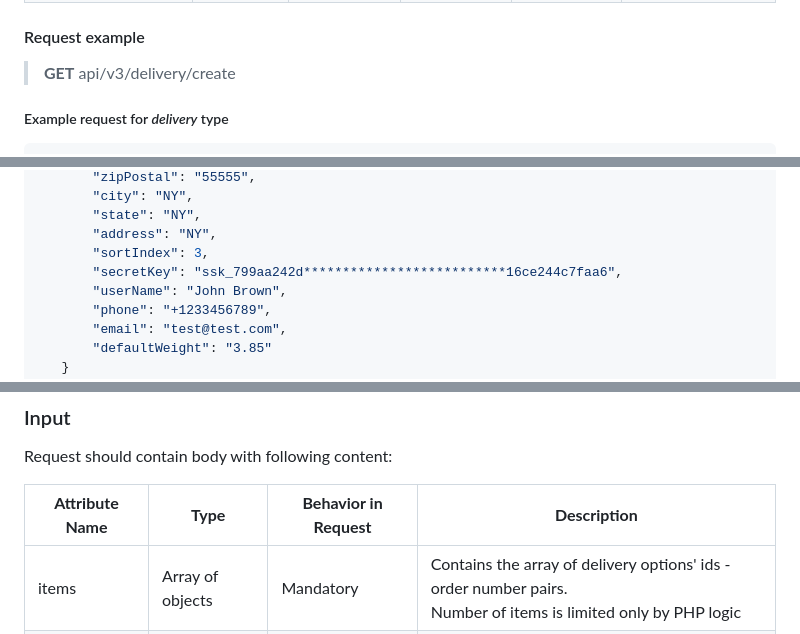
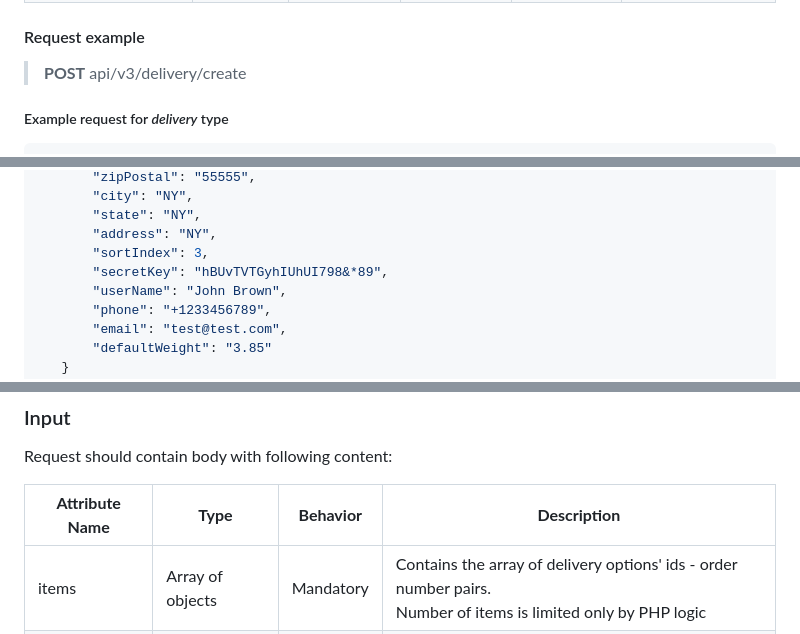
Before and after one commit to mashafam/ae-api, a Markdown page: delivery-api.md, 3 parts joined by grey strips. Rendered like a GitHub page.

```diff
--- a/delivery-api.md
+++ b/delivery-api.md
@@ -431,7 +431,7 @@ Request body could include following parameters:
 
 #### Request example
 
-> **GET** api/v3/delivery/create
+> **POST** api/v3/delivery/create
 
 ##### Example request for *delivery* type
 
@@ -595,7 +595,7 @@ Success response comes with HTTP code 200 (OK) and include following body stuctu
        "state": "NY",
        "address": "NY",
        "sortIndex": 3,
-       "secretKey": "ssk_799aa242d**************************16ce244c7faa6",
+       "secretKey": "hBUvTVTGyhIUhUI798&*89",
        "userName": "John Brown",
        "phone": "+1233456789",
        "email": "test@test.com",
@@ -618,7 +618,7 @@ This operation allows to set custom order for delivery options' displaying in On
 
 Request should contain body with following content:
 
-|**Attribute Name**|**Type**|**Behavior in Request**|**Description**|
+|**Attribute Name**|**Type**|**Behavior**|**Description**|
 |---|---|---|---|
 |items|Array of objects|Mandatory|Contains the array of delivery options' ids - order number pairs.<br/>Number of items is limited only by PHP logic|
 |id|Integer<br/>(Bigint)|Mandatory|Delivery option unique identifier (auto increment)|
```
Also changed, not shown: other parts of delivery-api.md (+6 -6 lines), payment-api.md (added, +331 -0 lines).
